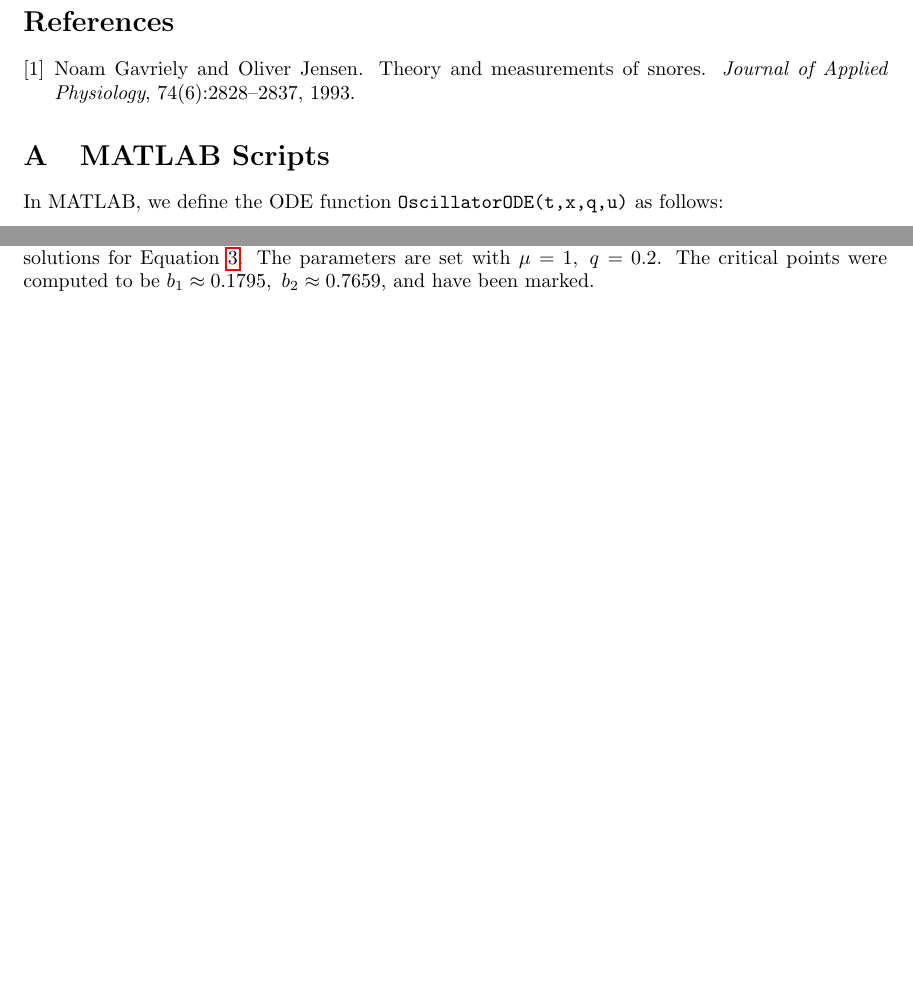
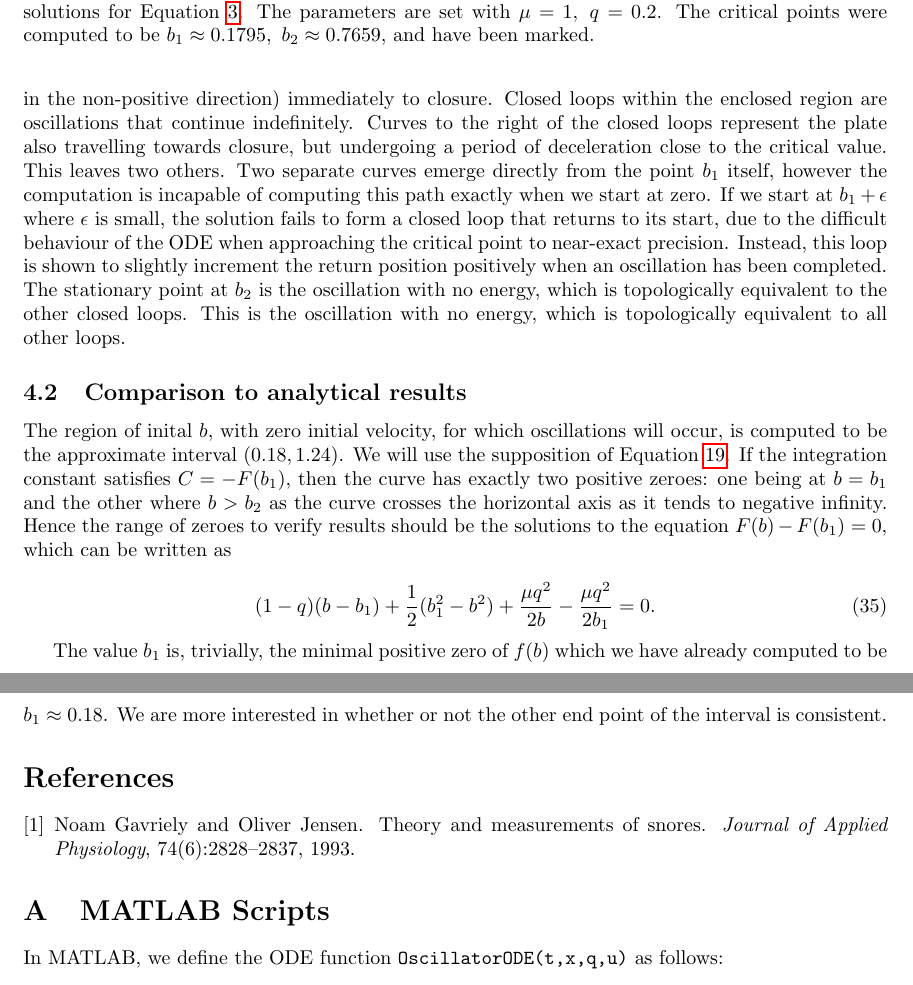
Before and after one commit to willwoolf/phonation, a LaTeX document (project_phonation_doc.tex): two parts of pages 10 and 11 of 11 before the commit and two parts of pages 11 and 12 of 12 after it, joined at a grey line, cut so that both start at the same text, the shorter picture padded with empty space. Compiled offline with pdfLaTeX.

Commit message:
modified computational results section, fixed up earlier equations

```diff
--- a/project_phonation_doc.tex
+++ b/project_phonation_doc.tex
@@ -558,6 +564,42 @@ Hence the eigenvectors influence the motion in the phase-plane local to the crit
 
 We will first consider a range of behaviours exhibited by the model with the fixed parameters $\mu=1, q=0.2$,
 as used in sufigures A and B of Figure \ref{fig:phaseportrait_compare}.
+Figure \ref{fig:phaseportrait_oscillations} is a plot showing all families of curves in the phase plane for these parameters.
+%begin{dodgy}
+Under the notion of topological equivalence, we can see there are four types of curve represented.
+Curves that cross the horizontal axis to the left of the point $b_1$ represent the plate travelling and accelerating (negative velocity as the plate travels in the non-positive direction) immediately to closure.
+Closed loops within the enclosed region are oscillations that continue indefinitely.
+Curves to the right of the closed loops represent the plate also travelling towards closure,
+but undergoing a period of deceleration close to the critical value.
+This leaves two others. Two separate curves emerge directly from the point $b_1$ itself,
+however the computation is incapable of computing this path exactly when we start at zero.
+If we start at $b_1+\epsilon$ where $\epsilon$ is small,
+the solution fails to form a closed loop that returns to its start,
+due to the difficult behaviour of the ODE when approaching the critical point to near-exact precision.
+Instead, this loop is shown to slightly increment the return position positively when an oscillation has been completed.
+The stationary point at $b_2$ is the oscillation with no energy,
+which is topologically equivalent to the other closed loops.
+This is the oscillation with no energy,
+which is topologically equivalent to all other loops.
+
+\subsection{Comparison to analytical results}
+
+The region of inital $b$, with zero initial velocity, for which oscillations will occur,
+is computed to be the approximate interval $(0.18,1.24)$.
+We will use the supposition of Equation \ref{eqn:integral_curve_supposed}.
+If the integration constant satisfies $C = -F(b_1)$,
+then the curve has exactly two positive zeroes:
+one being at $b=b_1$ and the other where $b>b_2$ as the curve crosses the horizontal axis as it tends to negative infinity.
+Hence the range of zeroes to verify results should be the solutions to the equation $F(b)-F(b_1)=0,$ which can be written as
+
+\begin{equation}
+    (1-q)(b-b_1) +\frac{1}{2}(b_1^2-b^2) + \frac{\mu q^2}{2b} - \frac{\mu q^2}{2b_1} = 0.
+    \label{eqn:integral_curves_zeroes_explicit}
+\end{equation}
+
+The value $b_1$ is, trivially, the minimal positive zero of $f(b)$ which we have already computed to be $b_1 \approx 0.18$.
+We are more interested in whether or not the other end point of the interval is consistent.
+
 
 % derivation of the conditions on +C which guarantee the closed orbit.
 
```
Also changed, not shown: project_phonation_doc.tex (32 more changed lines).
